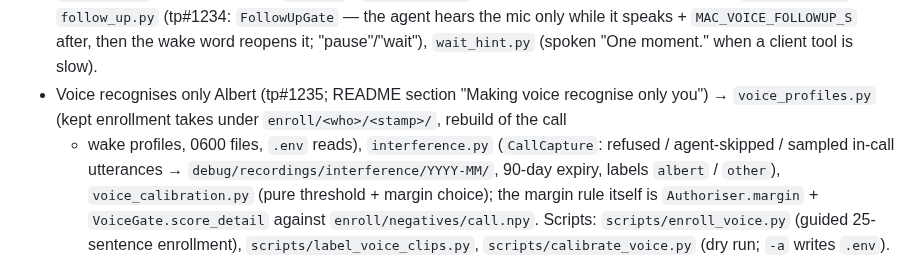
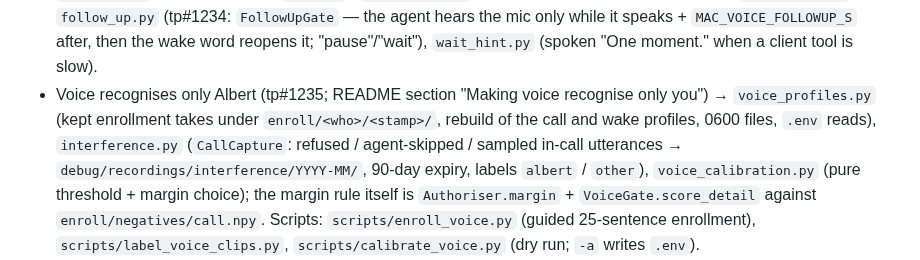
Before and after one commit to glensk/my-stt-tts, a Markdown page: AGENTS.md, the part around the change. Drawn GitHub-style.

Commit message:
docs(agents): fix list marker in the tp#1235 pointer

```diff
--- a/AGENTS.md
+++ b/AGENTS.md
@@ -72,8 +72,8 @@ pre-commit run --all-files        # ruff + gitleaks secret scan
   after, then the wake word reopens it; "pause"/"wait"), `wait_hint.py` (spoken "One moment."
   when a client tool is slow).
 - Voice recognises only Albert (tp#1235; README section "Making voice recognise only you") →
-  `voice_profiles.py` (kept enrollment takes under `enroll/<who>/<stamp>/`, rebuild of the call
-  - wake profiles, 0600 files, `.env` reads), `interference.py` (`CallCapture`: refused /
+  `voice_profiles.py` (kept enrollment takes under `enroll/<who>/<stamp>/`, rebuild of the
+  call and wake profiles, 0600 files, `.env` reads), `interference.py` (`CallCapture`: refused /
   agent-skipped / sampled in-call utterances → `debug/recordings/interference/YYYY-MM/`, 90-day
   expiry, labels `albert` / `other`), `voice_calibration.py` (pure threshold + margin choice);
   the margin rule itself is `Authoriser.margin` + `VoiceGate.score_detail` against
```
